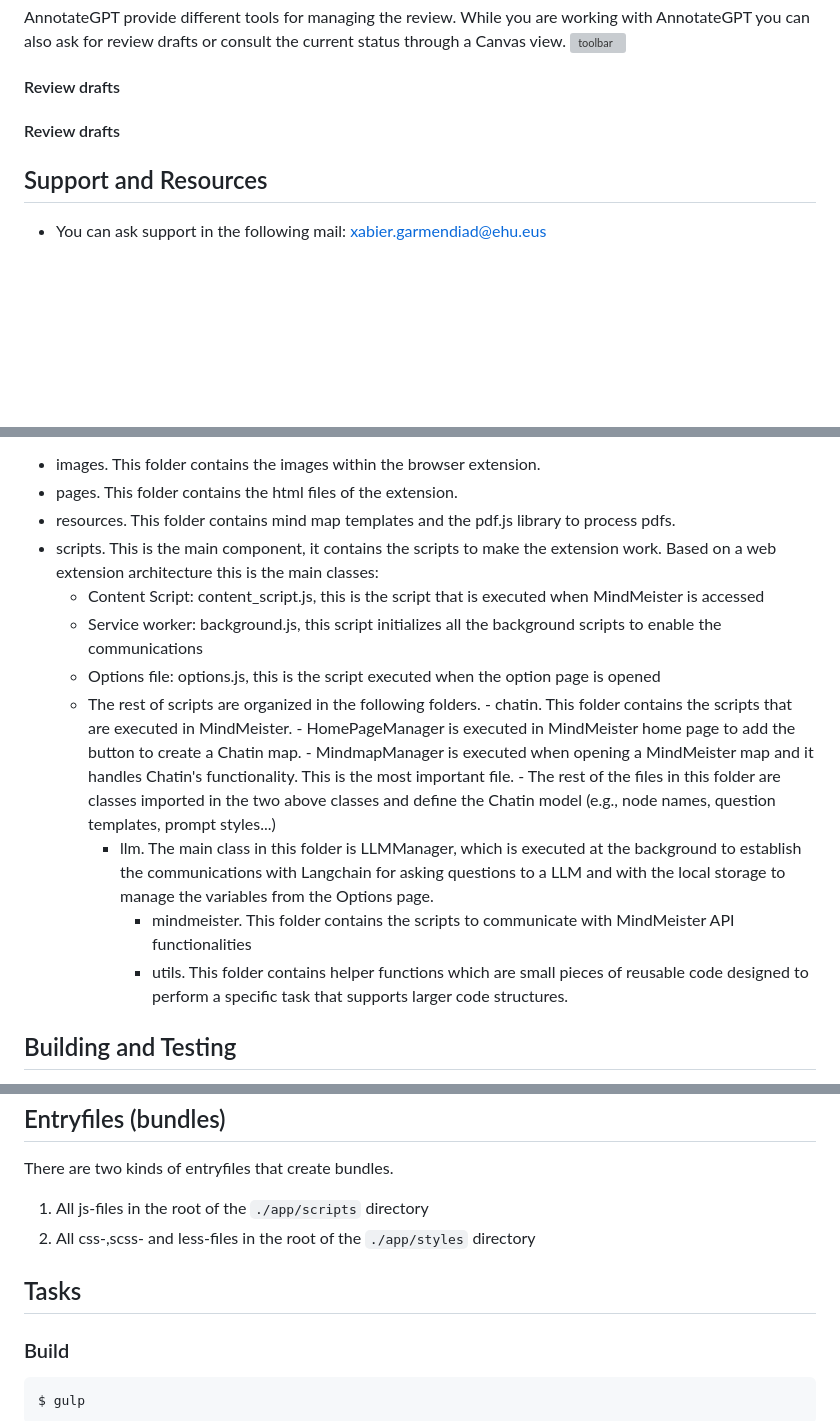
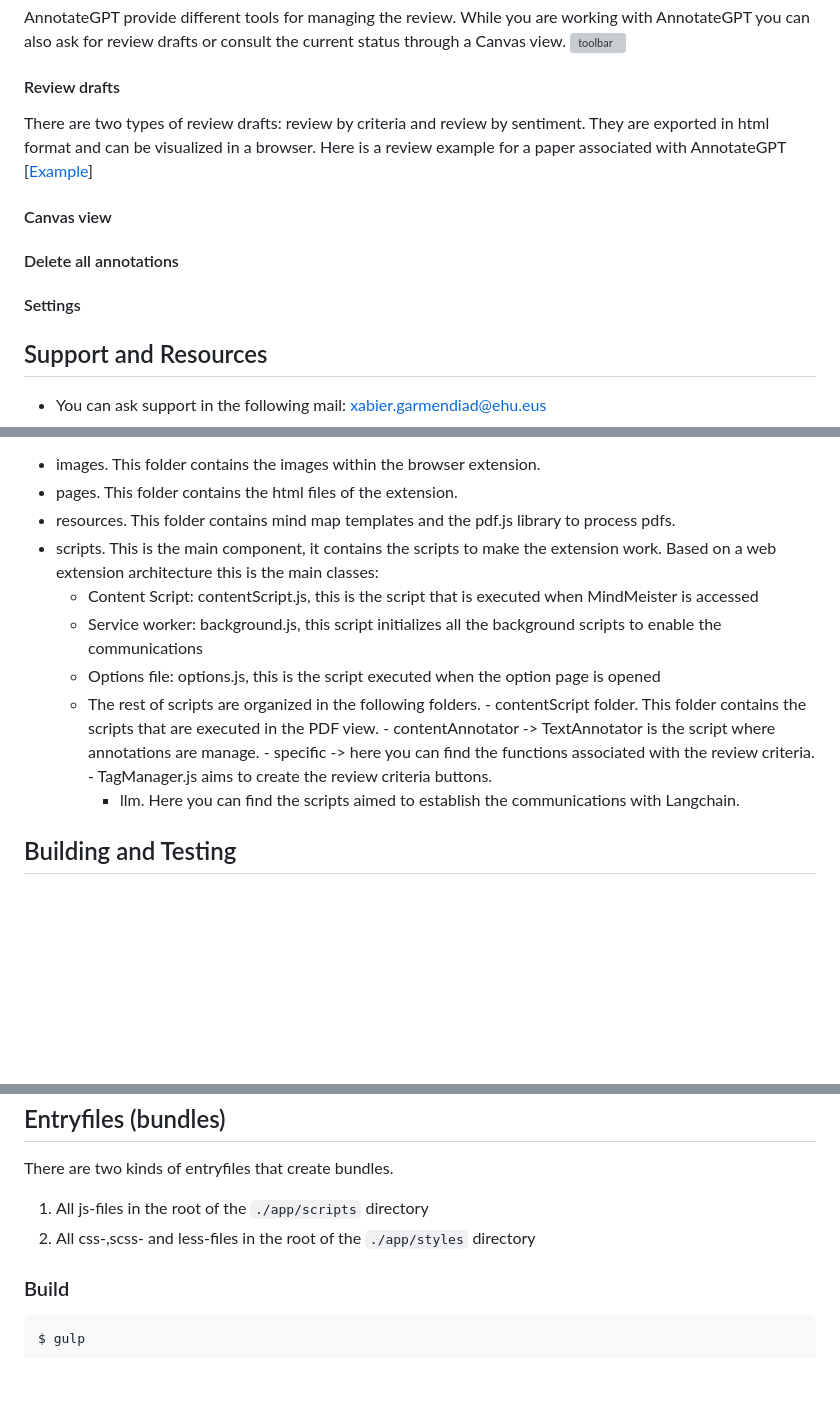
Before and after one commit to onekin/AnnotateGPT, a Markdown page: README.md, 3 parts joined by grey strips. Rendered like a GitHub page; blank space fills up the shorter version; grey boxes are pictures that could not be loaded.

```diff
--- a/README.md
+++ b/README.md
@@ -143,8 +143,13 @@ AnnotateGPT provide different tools for managing the review. While you are worki
 ![toolbar](https://github.com/onekin/AnnotateGPT/assets/31988855/a82e4f62-986c-4b79-a78d-bec71cb297b6)
 
 #### Review drafts
+There are two types of review drafts: review by criteria and review by sentiment. They are exported in html format and can be visualized in a browser. Here is a review example for a paper associated with AnnotateGPT [[Example](https://drive.google.com/file/d/1xcjVmIWyr9Gpu5A8FS065dTbCe9uHziE/view?usp=sharing)]
 
-#### Review drafts
+#### Canvas view
+
+#### Delete all annotations
+
+#### Settings
 
 
 ## Support and Resources
@@ -181,17 +187,16 @@ These are the main components:
 - pages. This folder contains the html files of the extension.
 - resources. This folder contains mind map templates and the pdf.js library to process pdfs.
 - scripts. This is the main component, it contains the scripts to make the extension work. Based on a web extension architecture this is the main classes:
-  - Content Script: content_script.js, this is the script that is executed when MindMeister is accessed
+  - Content Script: contentScript.js, this is the script that is executed when MindMeister is accessed
   - Service worker: background.js, this script initializes all the background scripts to enable the communications
   - Options file: options.js, this is the script executed when the option page is opened
   - The rest of scripts are organized in the following folders.
-     	- chatin. This folder contains the scripts that are executed in MindMeister.
-    		- HomePageManager is executed in MindMeister home page to add the button to create a Chatin map.
-    		- MindmapManager is executed when opening a MindMeister map and it handles Chatin's functionality. This is the most important file.
-    		- The rest of the files in this folder are classes imported in the two above classes and define the Chatin model (e.g., node names, question templates, prompt styles...)
-  	- llm. The main class in this folder is LLMManager, which is executed at the background to establish the communications with Langchain for asking questions to a LLM and with the local storage to manage the variables from the Options page.
-     	- mindmeister. This folder contains the scripts to communicate with MindMeister API functionalities
-        - utils. This folder contains helper functions which are small pieces of reusable code designed to perform a specific task that supports larger code structures.
+     	- contentScript folder. This folder contains the scripts that are executed in the PDF view.
+    		- contentAnnotator -> TextAnnotator is the script where annotations are manage.
+    		- specific -> here you can find the functions associated with the review criteria.
+        - TagManager.js aims to create the review criteria buttons.
+  	- llm. Here you can find the scripts aimed to establish the communications with Langchain.
+
 ## Building and Testing
 To compile the project, you only need to execute the following lines, but make sure you have the node and gulp versions specified in the Development Enviroment section.
 
@@ -276,8 +281,6 @@ There are two kinds of entryfiles that create bundles.
 1. All js-files in the root of the `./app/scripts` directory
 2. All css-,scss- and less-files in the root of the `./app/styles` directory
 
-## Tasks
-
 ### Build
 
     $ gulp
```
Also changed, not shown: other parts of README.md (+2 -1 lines).
